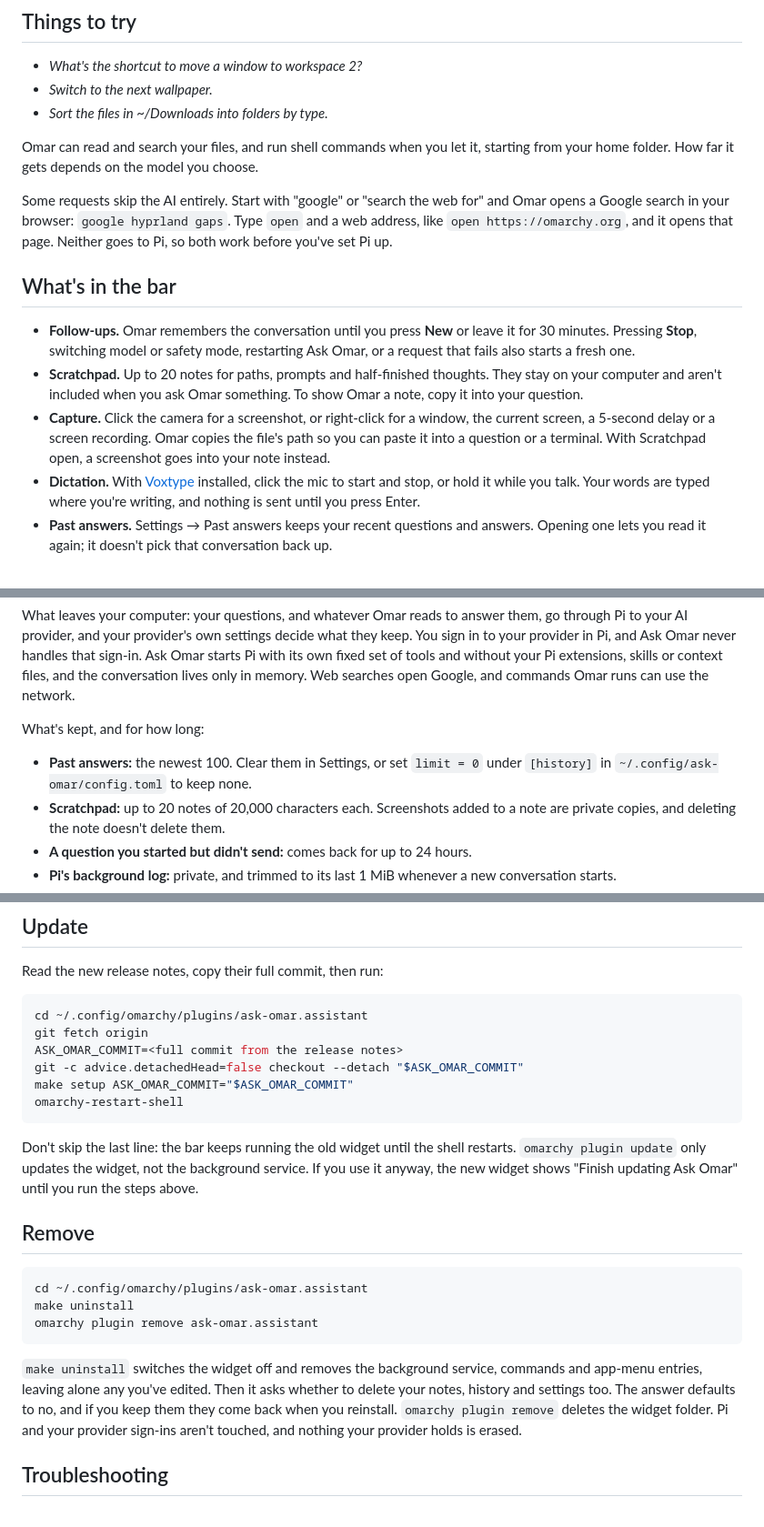
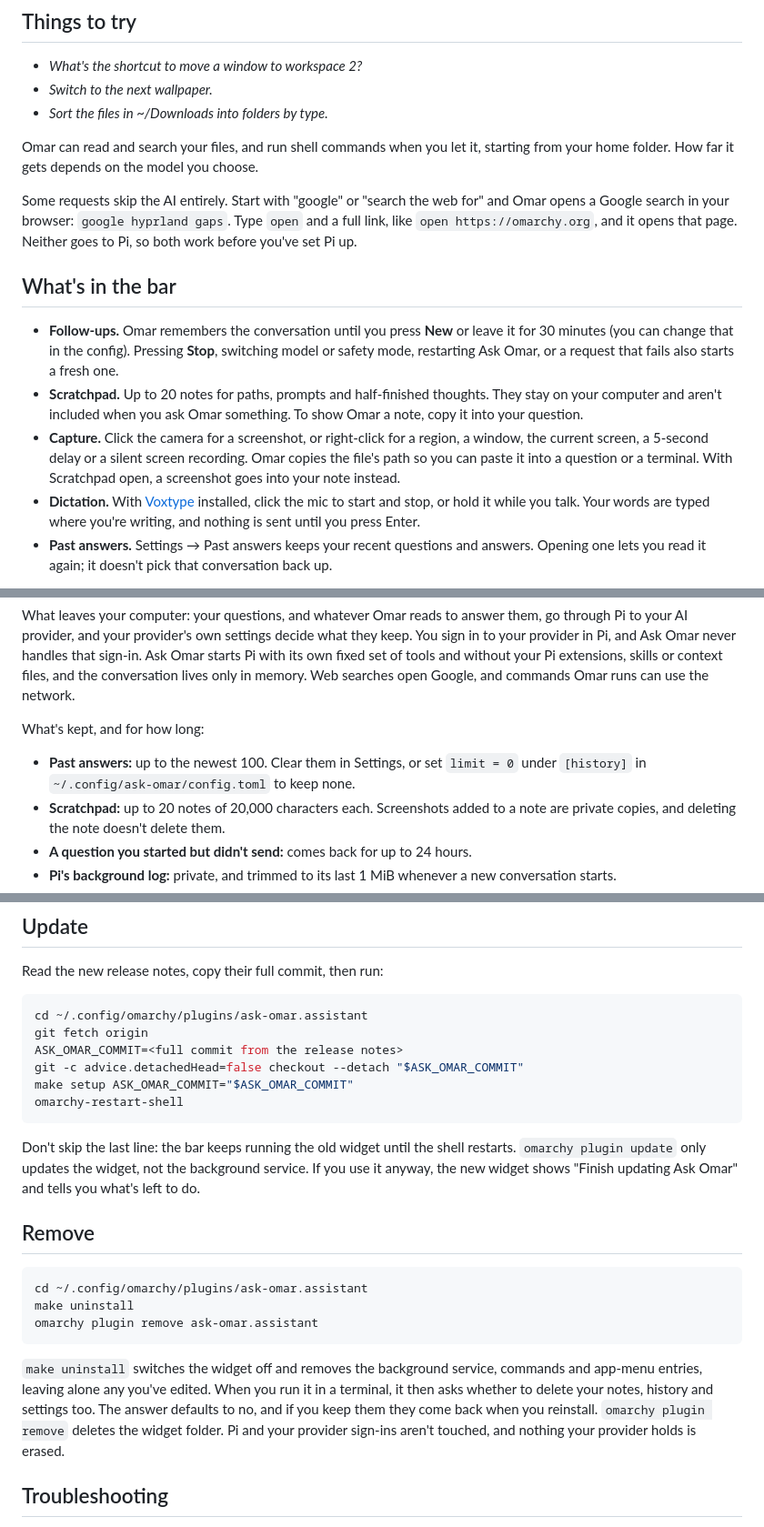
Before and after one commit to chrisjskelton/ask-omar, a Markdown page: README.md, 3 parts joined by grey strips. Shown at 91% size. GitHub-like rendering.

Commit message:
Tighten README details a fact-check found
Full links for open, the region capture and silent recordings, the
configurable idle reset, uninstall's question only in a terminal, and
what the Finish updating notice says.

````diff
--- a/README.md
+++ b/README.md
@@ -18,13 +18,13 @@ Two things to know up front. Omar runs as you, and by default it shows you every
 
 Omar can read and search your files, and run shell commands when you let it, starting from your home folder. How far it gets depends on the model you choose.
 
-Some requests skip the AI entirely. Start with "google" or "search the web for" and Omar opens a Google search in your browser: `google hyprland gaps`. Type `open` and a web address, like `open https://omarchy.org`, and it opens that page. Neither goes to Pi, so both work before you've set Pi up.
+Some requests skip the AI entirely. Start with "google" or "search the web for" and Omar opens a Google search in your browser: `google hyprland gaps`. Type `open` and a full link, like `open https://omarchy.org`, and it opens that page. Neither goes to Pi, so both work before you've set Pi up.
 
 ## What's in the bar
 
-- **Follow-ups.** Omar remembers the conversation until you press **New** or leave it for 30 minutes. Pressing **Stop**, switching model or safety mode, restarting Ask Omar, or a request that fails also starts a fresh one.
+- **Follow-ups.** Omar remembers the conversation until you press **New** or leave it for 30 minutes (you can change that in the config). Pressing **Stop**, switching model or safety mode, restarting Ask Omar, or a request that fails also starts a fresh one.
 - **Scratchpad.** Up to 20 notes for paths, prompts and half-finished thoughts. They stay on your computer and aren't included when you ask Omar something. To show Omar a note, copy it into your question.
-- **Capture.** Click the camera for a screenshot, or right-click for a window, the current screen, a 5-second delay or a screen recording. Omar copies the file's path so you can paste it into a question or a terminal. With Scratchpad open, a screenshot goes into your note instead.
+- **Capture.** Click the camera for a screenshot, or right-click for a region, a window, the current screen, a 5-second delay or a silent screen recording. Omar copies the file's path so you can paste it into a question or a terminal. With Scratchpad open, a screenshot goes into your note instead.
 - **Dictation.** With [Voxtype](https://voxtype.io) installed, click the mic to start and stop, or hold it while you talk. Your words are typed where you're writing, and nothing is sent until you press Enter.
 - **Past answers.** Settings → Past answers keeps your recent questions and answers. Opening one lets you read it again; it doesn't pick that conversation back up.
 
@@ -102,7 +102,7 @@ What leaves your computer: your questions, and whatever Omar reads to answer the
 
 What's kept, and for how long:
 
-- **Past answers:** the newest 100. Clear them in Settings, or set `limit = 0` under `[history]` in `~/.config/ask-omar/config.toml` to keep none.
+- **Past answers:** up to the newest 100. Clear them in Settings, or set `limit = 0` under `[history]` in `~/.config/ask-omar/config.toml` to keep none.
 - **Scratchpad:** up to 20 notes of 20,000 characters each. Screenshots added to a note are private copies, and deleting the note doesn't delete them.
 - **A question you started but didn't send:** comes back for up to 24 hours.
 - **Pi's background log:** private, and trimmed to its last 1 MiB whenever a new conversation starts.
@@ -123,7 +123,7 @@ make setup ASK_OMAR_COMMIT="$ASK_OMAR_COMMIT"
 omarchy-restart-shell
 ```
 
-Don't skip the last line: the bar keeps running the old widget until the shell restarts. `omarchy plugin update` only updates the widget, not the background service. If you use it anyway, the new widget shows "Finish updating Ask Omar" until you run the steps above.
+Don't skip the last line: the bar keeps running the old widget until the shell restarts. `omarchy plugin update` only updates the widget, not the background service. If you use it anyway, the new widget shows "Finish updating Ask Omar" and tells you what's left to do.
 
 ## Remove
 
@@ -133,7 +133,7 @@ make uninstall
 omarchy plugin remove ask-omar.assistant
 ```
 
-`make uninstall` switches the widget off and removes the background service, commands and app-menu entries, leaving alone any you've edited. Then it asks whether to delete your notes, history and settings too. The answer defaults to no, and if you keep them they come back when you reinstall. `omarchy plugin remove` deletes the widget folder. Pi and your provider sign-ins aren't touched, and nothing your provider holds is erased.
+`make uninstall` switches the widget off and removes the background service, commands and app-menu entries, leaving alone any you've edited. When you run it in a terminal, it then asks whether to delete your notes, history and settings too. The answer defaults to no, and if you keep them they come back when you reinstall. `omarchy plugin remove` deletes the widget folder. Pi and your provider sign-ins aren't touched, and nothing your provider holds is erased.
 
 ## Troubleshooting
 
````
